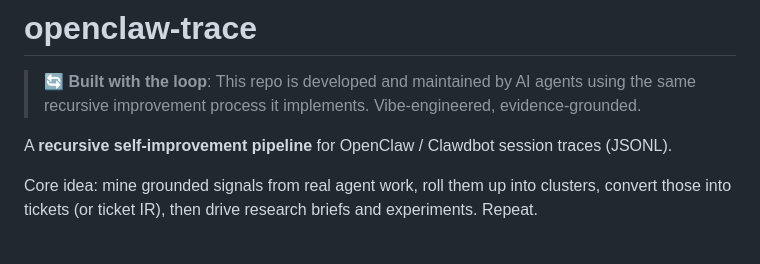
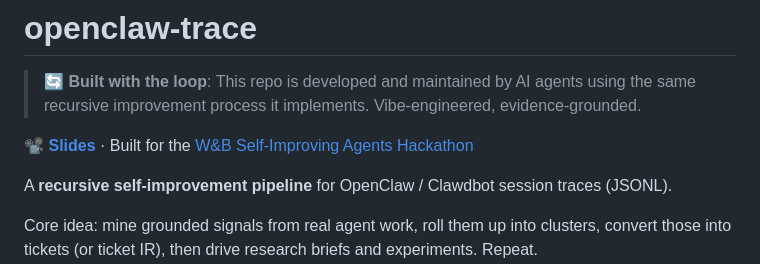
Before and after one commit to Phantastic-AI/openclaw-trace, a Markdown page: README.md, the part around the change. Drawn GitHub-style; blank space fills up the shorter version.

Commit message:
Add slides link and W&B hackathon reference

```diff
--- a/README.md
+++ b/README.md
@@ -1,6 +1,8 @@
 # openclaw-trace
 
 > 🔄 **Built with the loop**: This repo is developed and maintained by AI agents using the same recursive improvement process it implements. Vibe-engineered, evidence-grounded.
+
+📽️ **[Slides](https://cdn.phantastic.ai/openclaw-trace/)** · Built for the [W&B Self-Improving Agents Hackathon](https://lu.ma/weavehacks3)
 
 A **recursive self-improvement pipeline** for OpenClaw / Clawdbot session traces (JSONL).
 
```
